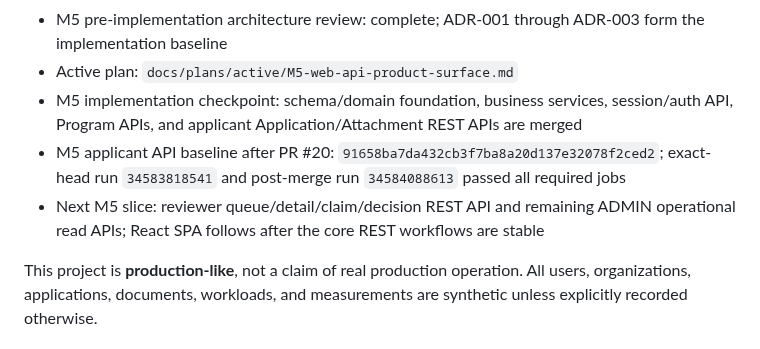
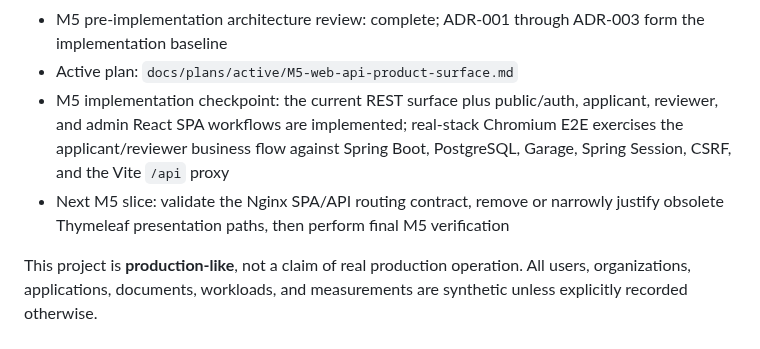
Before and after one commit to siamese-lang/application-review-platform, a Markdown page: README.md, the part around the change. Rendered like a GitHub page.

Commit message:
docs: refresh M5 implementation checkpoint

```diff
--- a/README.md
+++ b/README.md
@@ -21,9 +21,8 @@
 - Current implementation milestone: M5 Web/API & Product Surface
 - M5 pre-implementation architecture review: complete; ADR-001 through ADR-003 form the implementation baseline
 - Active plan: `docs/plans/active/M5-web-api-product-surface.md`
-- M5 implementation checkpoint: schema/domain foundation, business services, session/auth API, Program APIs, and applicant Application/Attachment REST APIs are merged
-- M5 applicant API baseline after PR #20: `91658ba7da432cb3f7ba8a20d137e32078f2ced2`; exact-head run `34583818541` and post-merge run `34584088613` passed all required jobs
-- Next M5 slice: reviewer queue/detail/claim/decision REST API and remaining ADMIN operational read APIs; React SPA follows after the core REST workflows are stable
+- M5 implementation checkpoint: the current REST surface plus public/auth, applicant, reviewer, and admin React SPA workflows are implemented; real-stack Chromium E2E exercises the applicant/reviewer business flow against Spring Boot, PostgreSQL, Garage, Spring Session, CSRF, and the Vite `/api` proxy
+- Next M5 slice: validate the Nginx SPA/API routing contract, remove or narrowly justify obsolete Thymeleaf presentation paths, then perform final M5 verification
 
 This project is **production-like**, not a claim of real production operation. All users, organizations, applications, documents, workloads, and measurements are synthetic unless explicitly recorded otherwise.
 
```
